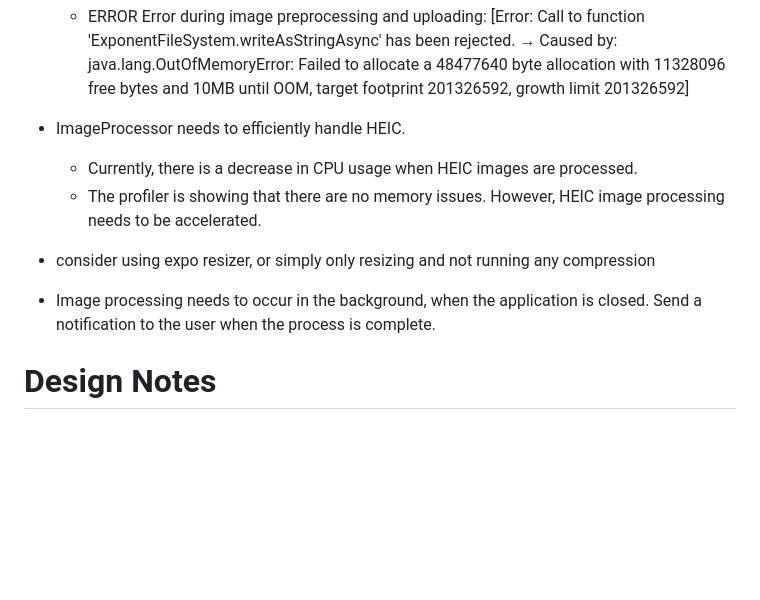
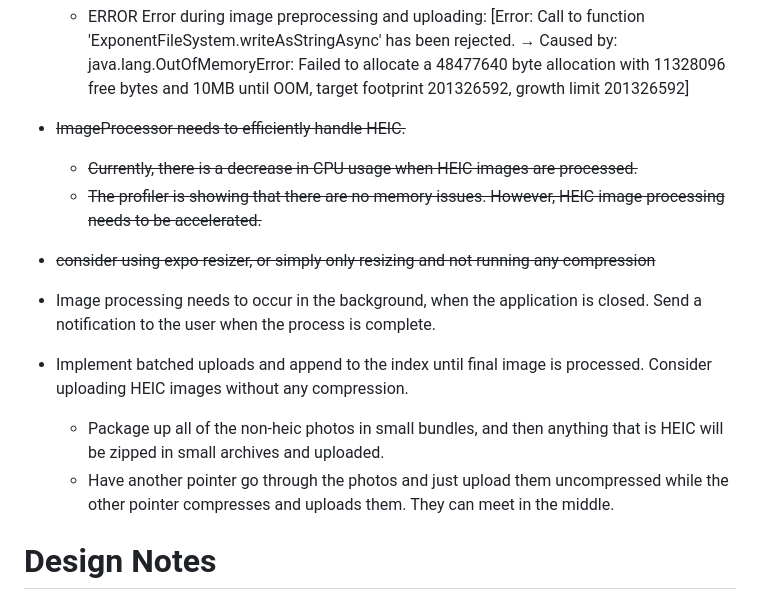
Before and after one commit to marcoperic/PhotoUtilityApp, a Markdown page: README.md, the part around the change. Rendered like a GitHub page; blank space fills up the shorter version.

```diff
--- a/README.md
+++ b/README.md
@@ -17,12 +17,15 @@
   -  ERROR  Error during image preprocessing and uploading: [Error: Call to function 'ExponentFileSystem.writeAsStringAsync' has been rejected.
 →   Caused by: java.lang.OutOfMemoryError: Failed to allocate a 48477640 byte allocation with 11328096 free bytes and 10MB until OOM, target footprint 201326592, growth limit 201326592]
 
-- ImageProcessor needs to efficiently handle HEIC.
-  - Currently, there is a decrease in CPU usage when HEIC images are processed.
-  - The profiler is showing that there are no memory issues. However, HEIC image processing needs to be accelerated.
-- consider using expo resizer, or simply only resizing and not running any compression
+- ~~ImageProcessor needs to efficiently handle HEIC.~~
+  - ~~Currently, there is a decrease in CPU usage when HEIC images are processed.~~
+  - ~~The profiler is showing that there are no memory issues. However, HEIC image processing needs to be accelerated.~~
+- ~~consider using expo resizer, or simply only resizing and not running any compression~~
 
 - Image processing needs to occur in the background, when the application is closed. Send a notification to the user when the process is complete.
+- Implement batched uploads and append to the index until final image is processed. Consider uploading HEIC images without any compression.
+  - Package up all of the non-heic photos in small bundles, and then anything that is HEIC will be zipped in small archives and uploaded.
+  - Have another pointer go through the photos and just upload them uncompressed while the other pointer compresses and uploads them. They can meet in the middle.
 
 
 # Design Notes
```
